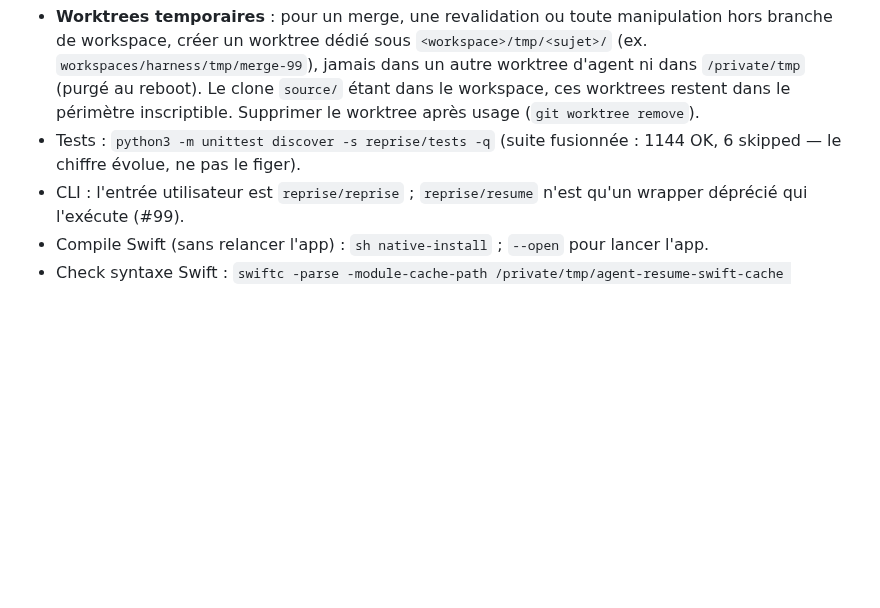
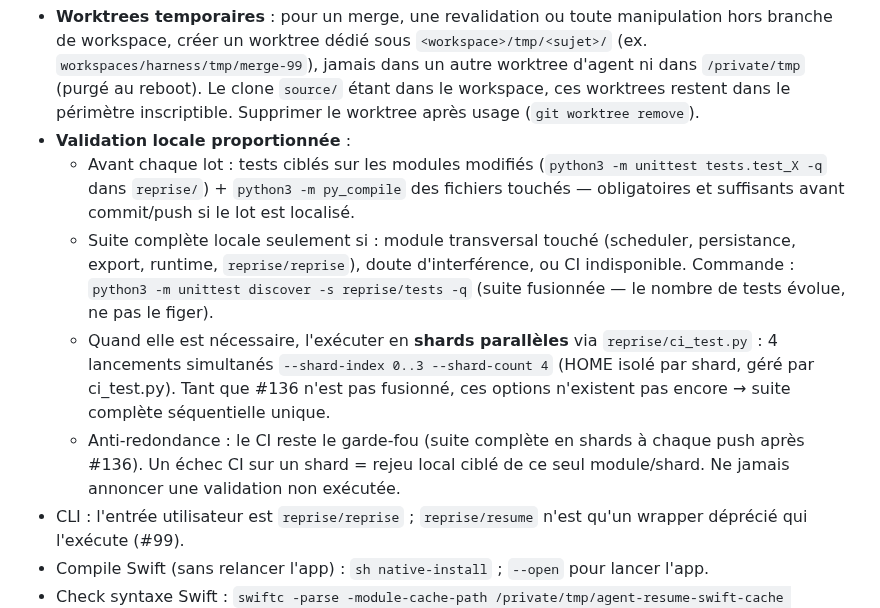
Before and after one commit to heraisys-sas/reprise-harness, a Markdown page: AGENTS.md, the part around the change. Rendered like a GitHub page; blank space fills up the shorter version.

Commit message:
AGENTS.md: validation locale proportionnée — tests ciblés d'abord, suite complète si transversal, shards en parallèle (#140)

```diff
--- a/AGENTS.md
+++ b/AGENTS.md
@@ -26,7 +26,11 @@ Une application macOS de **supervision** (SwiftUI/AppKit + helpers Python) qui s
 
 Le clone `source/` racine est le seul qui alimente le déploiement opérateur ; les `workspaces/<agent>/source/` sont des clones de travail par agent, coordonnés uniquement via `origin`. Les workspaces sans `source/` (`claude/`, `autoclaw/`) servent de runtime aux connecteurs, pas de clone Git. Convention de nommage : le dossier clone s'appelle toujours `source`, au singulier, quel que soit l'agent.
 - **Worktrees temporaires** : pour un merge, une revalidation ou toute manipulation hors branche de workspace, créer un worktree dédié sous `<workspace>/tmp/<sujet>/` (ex. `workspaces/harness/tmp/merge-99`), jamais dans un autre worktree d'agent ni dans `/private/tmp` (purgé au reboot). Le clone `source/` étant dans le workspace, ces worktrees restent dans le périmètre inscriptible. Supprimer le worktree après usage (`git worktree remove`).
-- Tests : `python3 -m unittest discover -s reprise/tests -q` (suite fusionnée : 1144 OK, 6 skipped — le chiffre évolue, ne pas le figer).
+- **Validation locale proportionnée** :
+  - Avant chaque lot : tests ciblés sur les modules modifiés (`python3 -m unittest tests.test_X -q` dans `reprise/`) + `python3 -m py_compile` des fichiers touchés — obligatoires et suffisants avant commit/push si le lot est localisé.
+  - Suite complète locale seulement si : module transversal touché (scheduler, persistance, export, runtime, `reprise/reprise`), doute d'interférence, ou CI indisponible. Commande : `python3 -m unittest discover -s reprise/tests -q` (suite fusionnée — le nombre de tests évolue, ne pas le figer).
+  - Quand elle est nécessaire, l'exécuter en **shards parallèles** via `reprise/ci_test.py` : 4 lancements simultanés `--shard-index 0..3 --shard-count 4` (HOME isolé par shard, géré par ci_test.py). Tant que #136 n'est pas fusionné, ces options n'existent pas encore → suite complète séquentielle unique.
+  - Anti-redondance : le CI reste le garde-fou (suite complète en shards à chaque push après #136). Un échec CI sur un shard = rejeu local ciblé de ce seul module/shard. Ne jamais annoncer une validation non exécutée.
 - CLI : l'entrée utilisateur est `reprise/reprise` ; `reprise/resume` n'est qu'un wrapper déprécié qui l'exécute (#99).
 - Compile Swift (sans relancer l'app) : `sh native-install` ; `--open` pour lancer l'app.
 - Check syntaxe Swift : `swiftc -parse -module-cache-path /private/tmp/agent-resume-swift-cache Native.swift Dashboard.swift` (dans `reprise/`).
```
